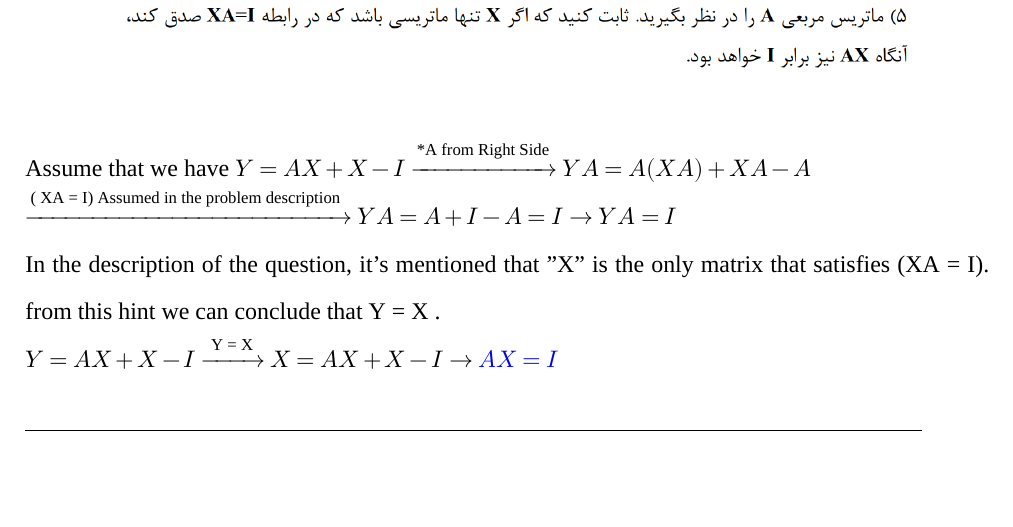
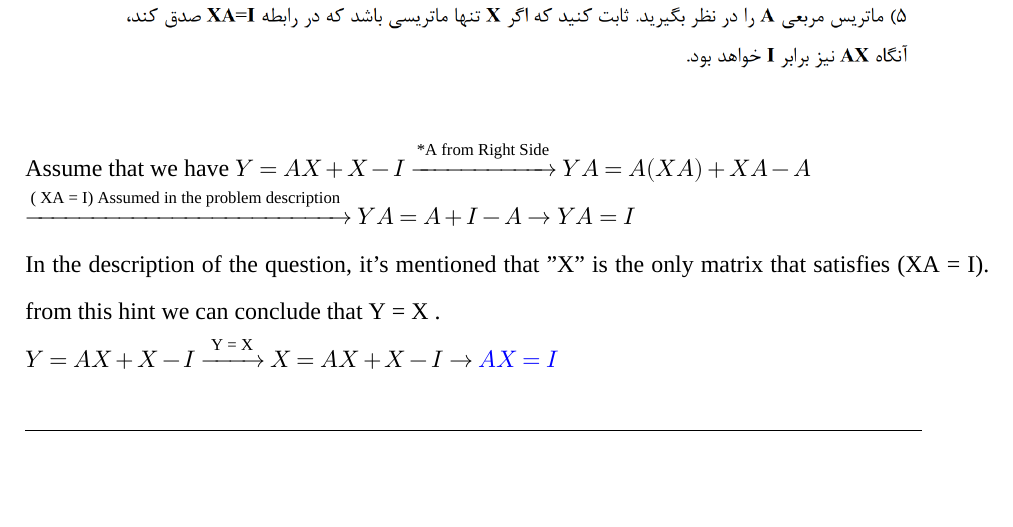
Before and after one commit to hosseindehghanipour1998/Latex-Manuals, a LaTeX document (Samples/Sample 7/HW 5 .tex): part of page 7 of 8, cut so that both start at the same text. Compiled offline with XeLaTeX; a missing font is replaced by an installed copy or a similar font.

Commit message:
Finalized
Sample 7 Finalized

```diff
--- a/Samples/Sample 7/HW 5 .tex
+++ b/Samples/Sample 7/HW 5 .tex
@@ -274,7 +274,7 @@ We also know that for each eigenvalue of $\lambda_i $, if $|\lambda_i| < 1 $ the
 
 \begin{doublespace}
 Assume that we have $Y = AX + X - I \xrightarrow{\text{*A from Right Side}}  YA = A(XA) + XA - A $\\
-$  \xrightarrow{\text{( XA = I) Assumed in the problem description }} YA = A + I - A = I \rightarrow YA = I $ \\
+$  \xrightarrow{\text{( XA = I) Assumed in the problem description }} YA = A + I - A  \rightarrow YA = I $ \\
 In the description of the question, it's mentioned that "X" is the only matrix that satisfies (XA = I). from this hint we can conclude that Y = X . \\
 $Y = AX + X - I \xrightarrow{\text{ Y =  X }} X = AX + X - I   \rightarrow  \textcolor{blue}{AX = I}  $
 \end{doublespace}
```
Also changed, not shown: Samples/Sample 7/HW 5 .pdf, 1 other file.
